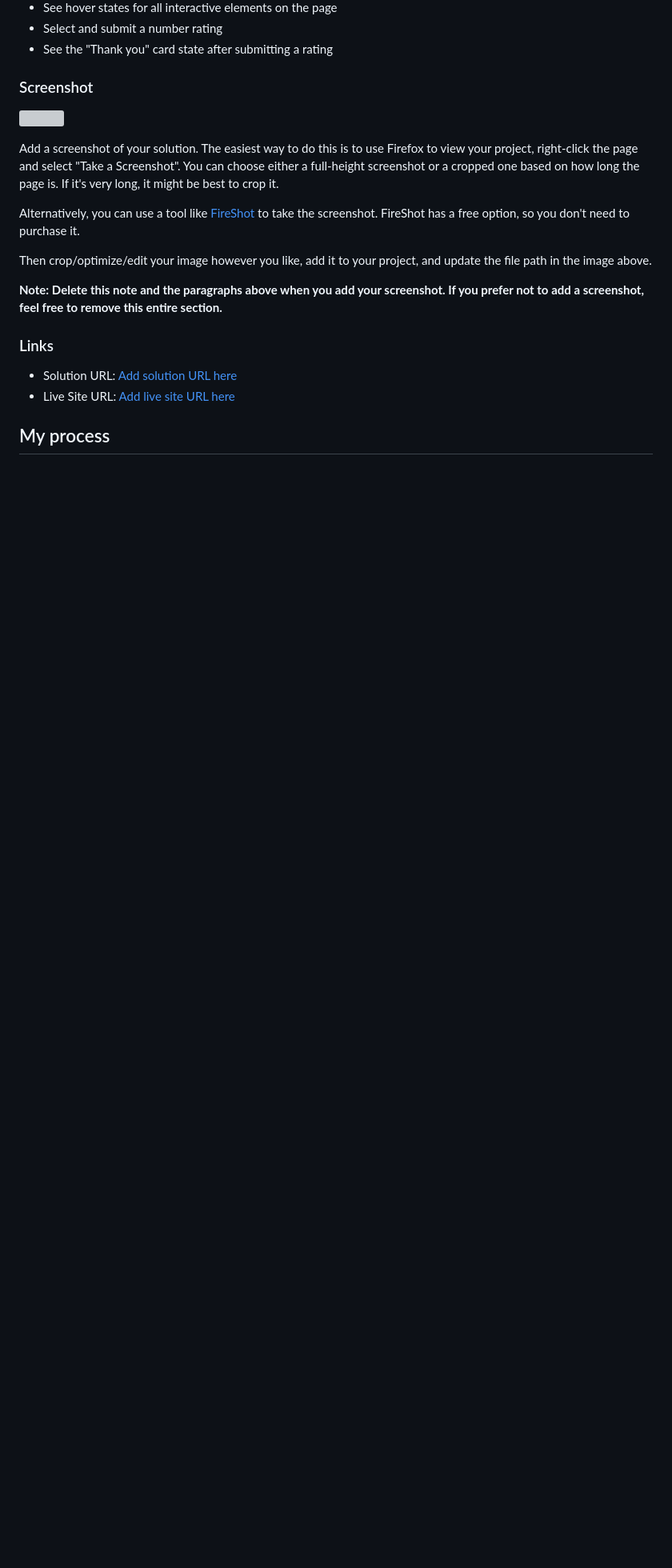
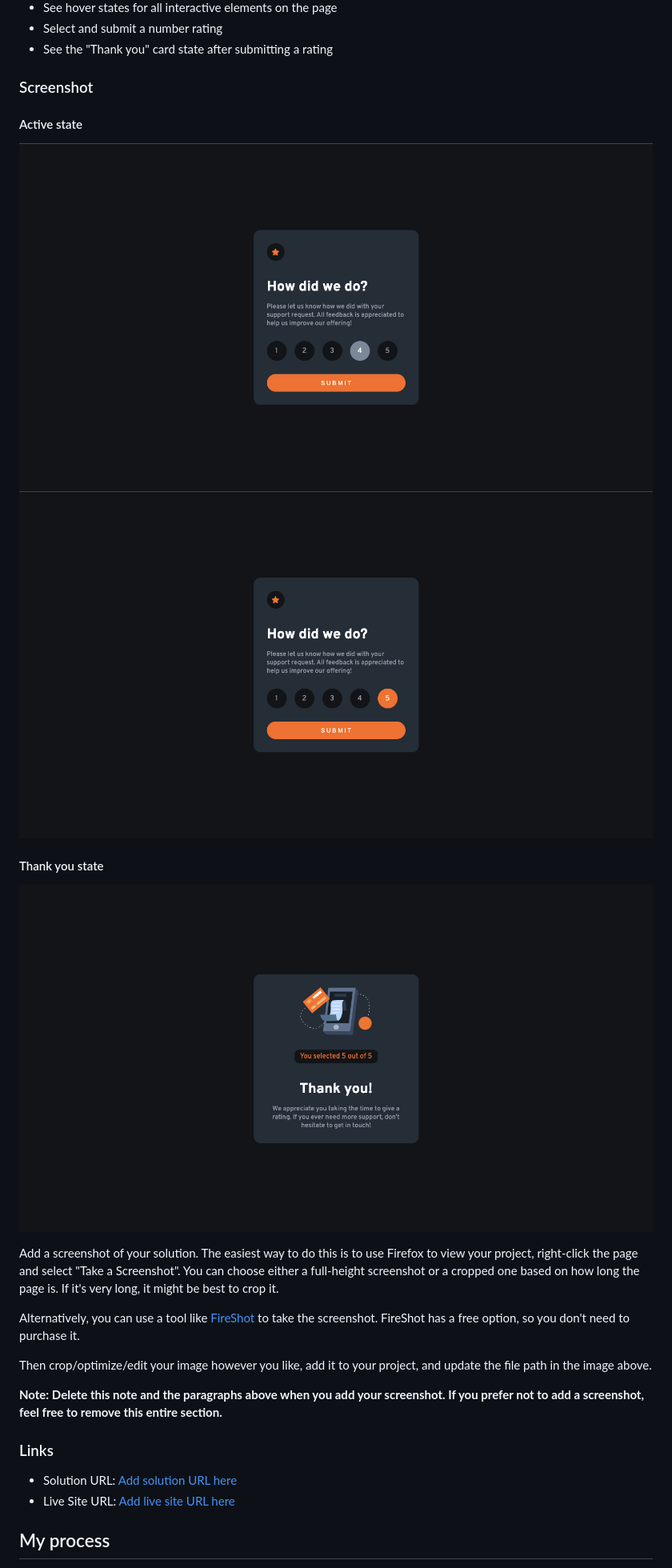
Before and after one commit to L1nk0r/rating, a Markdown page: README.md, the part around the change printed below. Shown: that part at 80% size. GitHub-like rendering; pictures changed too: descktop-chosed-star.png (added), descktop-onhover-star.png (added), descktop-thank-you-state.png (added); blank space fills up the shorter version; grey boxes are pictures that could not be loaded.

Commit message:
Readme changes 2

```diff
--- a/README.md
+++ b/README.md
@@ -31,7 +29,12 @@ Users should be able to:
 
 ### Screenshot
 
-![](./screenshot.jpg)
+#### Active state
+![](./descktop-onhover-star.png)
+![](./descktop-chosed-star.png)
+
+#### Thank you state
+![](./descktop-thank-you-state.png)
 
 Add a screenshot of your solution. The easiest way to do this is to use Firefox to view your project, right-click the page and select "Take a Screenshot". You can choose either a full-height screenshot or a cropped one based on how long the page is. If it's very long, it might be best to crop it.
 
```
Also changed, not shown: other parts of README.md (+0 -2 lines), mobile-preview-state.png (added), mobile-thank-you-state.png (added).
